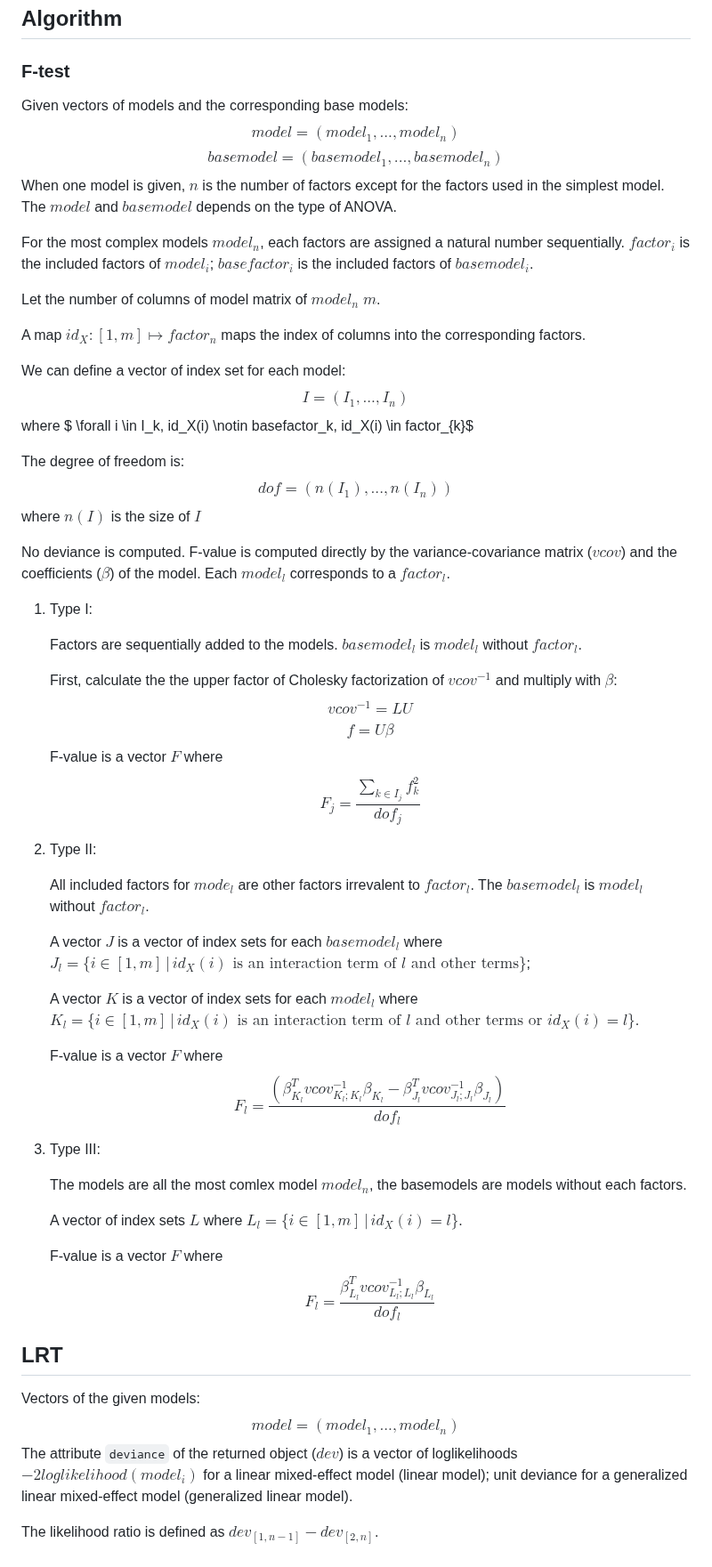
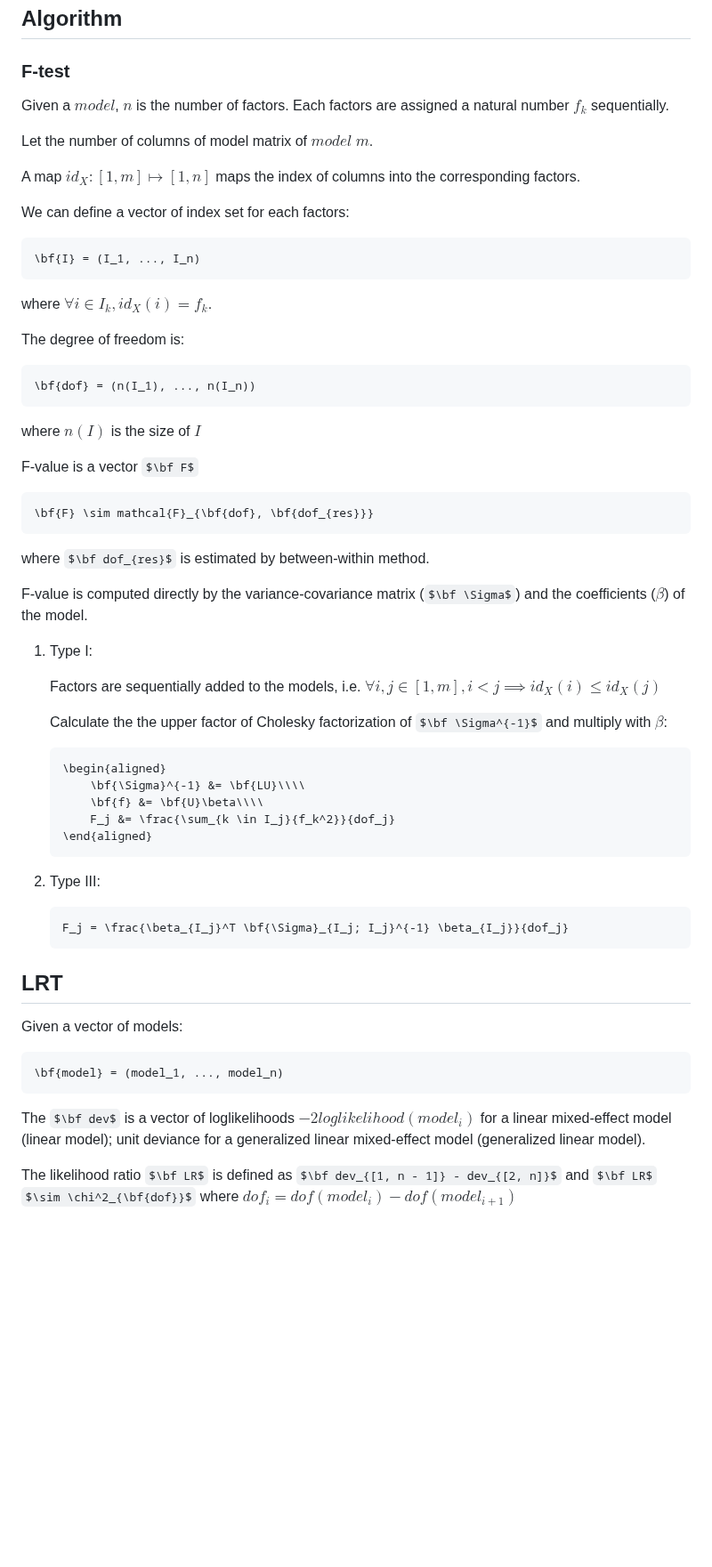
Before and after one commit to yufongpeng/AnovaBase.jl, a Markdown page: docs/src/MixedModels.md, the part around the change. Shown at 89% size. Drawn GitHub-style; some formulas as TeX source; blank space fills up the shorter version.

````diff
--- a/docs/src/MixedModels.md
+++ b/docs/src/MixedModels.md
@@ -65,63 +65,55 @@ anova(glm1, glmm1, glmm2)
 
 ## Algorithm
 ### F-test
-Given vectors of models and the corresponding base models:
-$$model = (model_1, ..., model_n)$$
-$$basemodel = (basemodel_1, ..., basemodel_n)$$
-When one model is given, $n$ is the number of factors except for the factors used in the simplest model. The $model$ and $basemodel$ depends on the type of ANOVA.
+Given a $model$, $n$ is the number of factors. Each factors are assigned a natural number $f_k$ sequentially.
 
-For the most complex models $model_n$, each factors are assigned a natural number sequentially.
-$factor_i$ is the included factors of $model_i$; $basefactor_i$ is the included factors of $basemodel_i$.
+Let the number of columns of model matrix of $model$ $m$.
 
-Let the number of columns of model matrix of $model_n$ $m$.
+A map $id_X: [1, m] \mapsto [1, n]$ maps the index of columns into the corresponding factors.
 
-A map $id_X: [1, m] \mapsto factor_n$ maps the index of columns into the corresponding factors.
-
-We can define a vector of index set for each model:
-$$I = (I_1, ..., I_{n})$$
-where $ \forall i \in I_k, id_X(i) \notin basefactor_k, id_X(i) \in factor_{k}$
+We can define a vector of index set for each factors:
+```math
+\bf{I} = (I_1, ..., I_n)
+```
+where $\forall i \in I_k, id_X(i) = f_k$.
 
 The degree of freedom is:
-$$dof = (n(I_1), ..., n(I_{n}))$$
+```math
+\bf{dof} = (n(I_1), ..., n(I_n))
+```
 where $n(I)$ is the size of $I$
 
-No deviance is computed. F-value is computed directly by the variance-covariance matrix ($vcov$) and the coefficients ($\beta$) of the model. Each $model_l$ corresponds to a $factor_l$.
+F-value is a vector $\bf F$
+```math
+\bf{F} \sim mathcal{F}_{\bf{dof}, \bf{dof_{res}}}
+```
+where $\bf dof_{res}$ is estimated by between-within method.
+
+F-value is computed directly by the variance-covariance matrix ($\bf \Sigma$) and the coefficients ($\beta$) of the model.
 1. Type I:
 
-    Factors are sequentially added to the models.
-    $basemodel_l$ is $model_l$ without $factor_l$.
+    Factors are sequentially added to the models, i.e. $\forall i, j \in [1, m], i \lt j \implies id_X(i) \leq id_X(j)$
 
-    First, calculate the the upper factor of Cholesky factorization of $vcov^{-1}$ and multiply with $\beta$:
-    $$ vcov^{-1} = LU $$
-    $$ f = U\beta $$
-    F-value is a vector $F$ where
-    $$ F_j = \frac{\sum_{k \in I_j}{f_k^2}}{dof_j}
-    $$
-2. Type II:
+    Calculate the the upper factor of Cholesky factorization of $\bf \Sigma^{-1}$ and multiply with $\beta$:
+    ```math
+    \begin{aligned}
+        \bf{\Sigma}^{-1} &= \bf{LU}\\\\
+        \bf{f} &= \bf{U}\beta\\\\
+        F_j &= \frac{\sum_{k \in I_j}{f_k^2}}{dof_j}
+    \end{aligned}
+    ```
 
-    All included factors for $mode_l$ are other factors irrevalent to $factor_l$.
-    The $basemodel_l$ is $model_l$ without $factor_l$.
+2. Type III:
 
-    A vector $J$ is a vector of index sets for each $basemodel_l$ where $J_l = \{i \in [1, m]\, |\, id_X(i) \text{ is an interaction term of }l \text{ and other terms}\}$;
-
-    A vector $K$ is a vector of index sets for each $model_l$ where $K_l = \{i \in [1, m]\, |\, id_X(i) \text{ is an interaction term of }l \text{ and other terms or } id_X(i) = l\}$.
-
-    F-value is a vector $F$ where
-    $$ F_l = \frac{(\beta_{K_l}^T  vcov_{K_l; K_l}^{-1} \beta_{K_l} - \beta_{J_l}^T  vcov_{J_l; J_l}^{-1} \beta_{J_l})}{dof_l}
-    $$
-3. Type III:
-
-    The models are all the most comlex model $model_n$, the basemodels are models without each factors.
-
-    A vector of index sets $L$ where $L_l = \{i \in [1, m]\, |\, id_X(i) = l\}$.
-
-    F-value is a vector $F$ where
-    $$ F_l = \frac{\beta_{L_l}^T  vcov_{L_l; L_l}^{-1} \beta_{L_l}}{dof_l}
-    $$
+    ```math
+    F_j = \frac{\beta_{I_j}^T \bf{\Sigma}_{I_j; I_j}^{-1} \beta_{I_j}}{dof_j}
+    ```
 
 ## LRT
-Vectors of the given models:
-$$model = (model_1, ..., model_n)$$
-The attribute `deviance` of the returned object ($dev$) is a vector of loglikelihoods $-2loglikelihood(model_i)$ for a linear mixed-effect model (linear model); unit deviance for a generalized linear mixed-effect model (generalized linear model).
+Given a vector of models:
+```math
+\bf{model} = (model_1, ..., model_n)
+```
+The $\bf dev$ is a vector of loglikelihoods $-2loglikelihood(model_i)$ for a linear mixed-effect model (linear model); unit deviance for a generalized linear mixed-effect model (generalized linear model).
 
-The likelihood ratio is defined as $dev_{[1, n - 1]} - dev_{[2, n]}$.
+The likelihood ratio $\bf LR$ is defined as $\bf dev_{[1, n - 1]} - dev_{[2, n]}$ and $\bf LR$ $\sim \chi^2_{\bf{dof}}$ where $dof_i = dof(model_i) - dof(model_{i+1})$
````
Also changed, not shown: docs/src/FixedEffectModels.md (+60 -38 lines), docs/src/GLM.md (+94 -54 lines).
